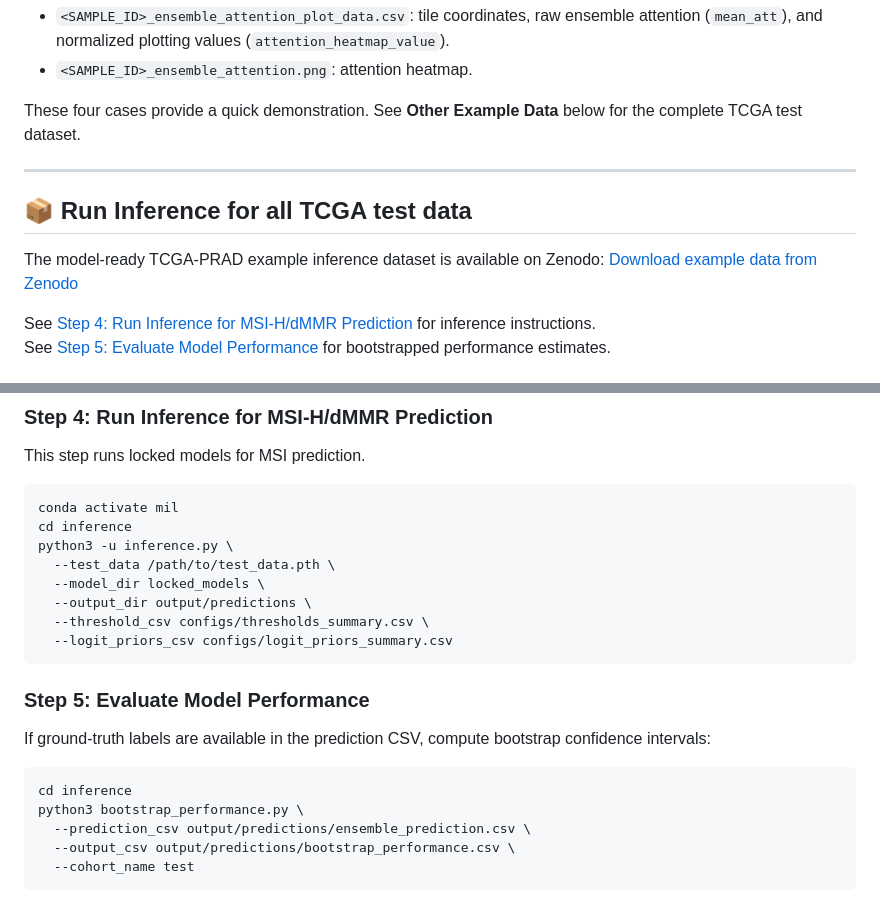
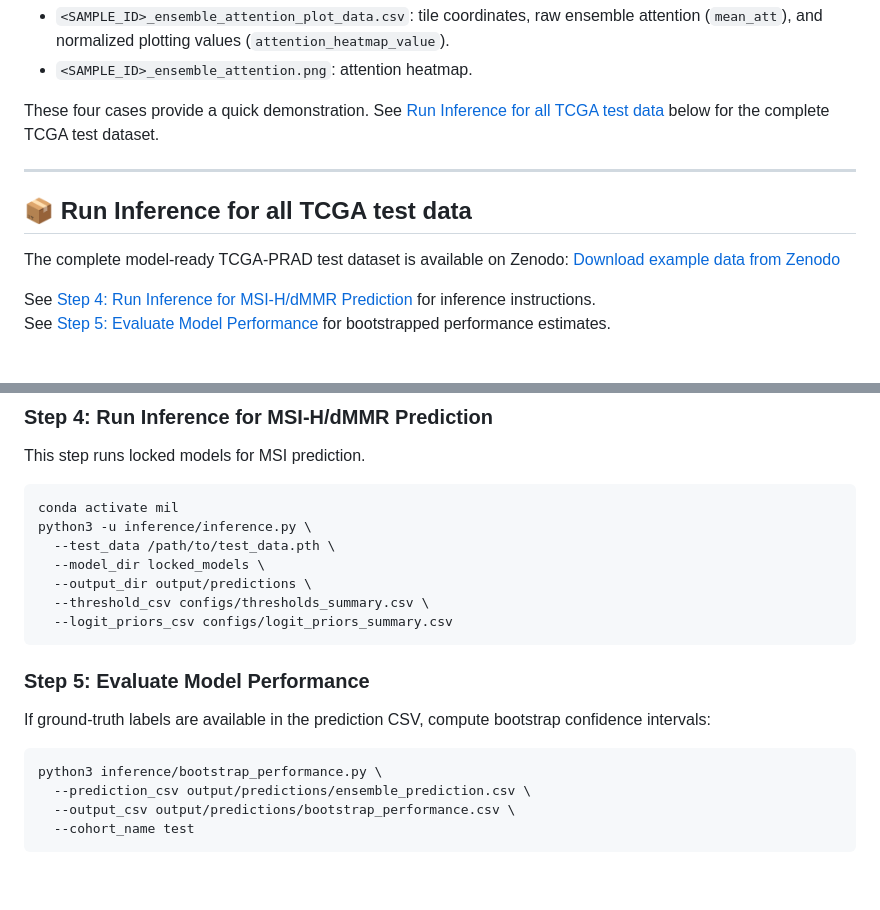
Before and after one commit to lucasliu0928/PathStageMSI, a Markdown page: README.md, 2 parts joined by grey strips. Drawn GitHub-style; blank space fills up the shorter version.

Commit message:
Fix links and paths in README.md
Updated links and paths in the README for clarity and accuracy.

````diff
--- a/README.md
+++ b/README.md
@@ -102,13 +102,13 @@ For each case, the following files are saved under `output/tcga_four_examples/en
 - `<SAMPLE_ID>_ensemble_attention_plot_data.csv`: tile coordinates, raw ensemble attention (`mean_att`), and normalized plotting values (`attention_heatmap_value`).
 - `<SAMPLE_ID>_ensemble_attention.png`: attention heatmap.
 
-These four cases provide a quick demonstration. See **Other Example Data** below for the complete TCGA test dataset.
+These four cases provide a quick demonstration. See [Run Inference for all TCGA test data](#-run-inference-for-all-tcga-test-data) below for the complete TCGA test dataset.
 
 ---
 
 ## 📦 Run Inference for all TCGA test data
 
-The model-ready TCGA-PRAD example inference dataset is available on Zenodo:
+The complete model-ready TCGA-PRAD test dataset is available on Zenodo:
 [Download example data from Zenodo](https://doi.org/10.5281/zenodo.22089643)
 
 See [Step 4: Run Inference for MSI-H/dMMR Prediction](#step-4-run-inference-for-msi-hdmmr-prediction) for inference instructions.
@@ -185,8 +185,7 @@ This step runs locked models for MSI prediction.
 
 ```bash
 conda activate mil
-cd inference
-python3 -u inference.py \
+python3 -u inference/inference.py \
   --test_data /path/to/test_data.pth \
   --model_dir locked_models \
   --output_dir output/predictions \
@@ -198,8 +197,7 @@ python3 -u inference.py \
 If ground-truth labels are available in the prediction CSV, compute bootstrap confidence intervals:
 
 ```bash
-cd inference
-python3 bootstrap_performance.py \
+python3 inference/bootstrap_performance.py \
   --prediction_csv output/predictions/ensemble_prediction.csv \
   --output_csv output/predictions/bootstrap_performance.csv \
   --cohort_name test
````
Also changed, not shown: other parts of README.md (+2 -2 lines).
